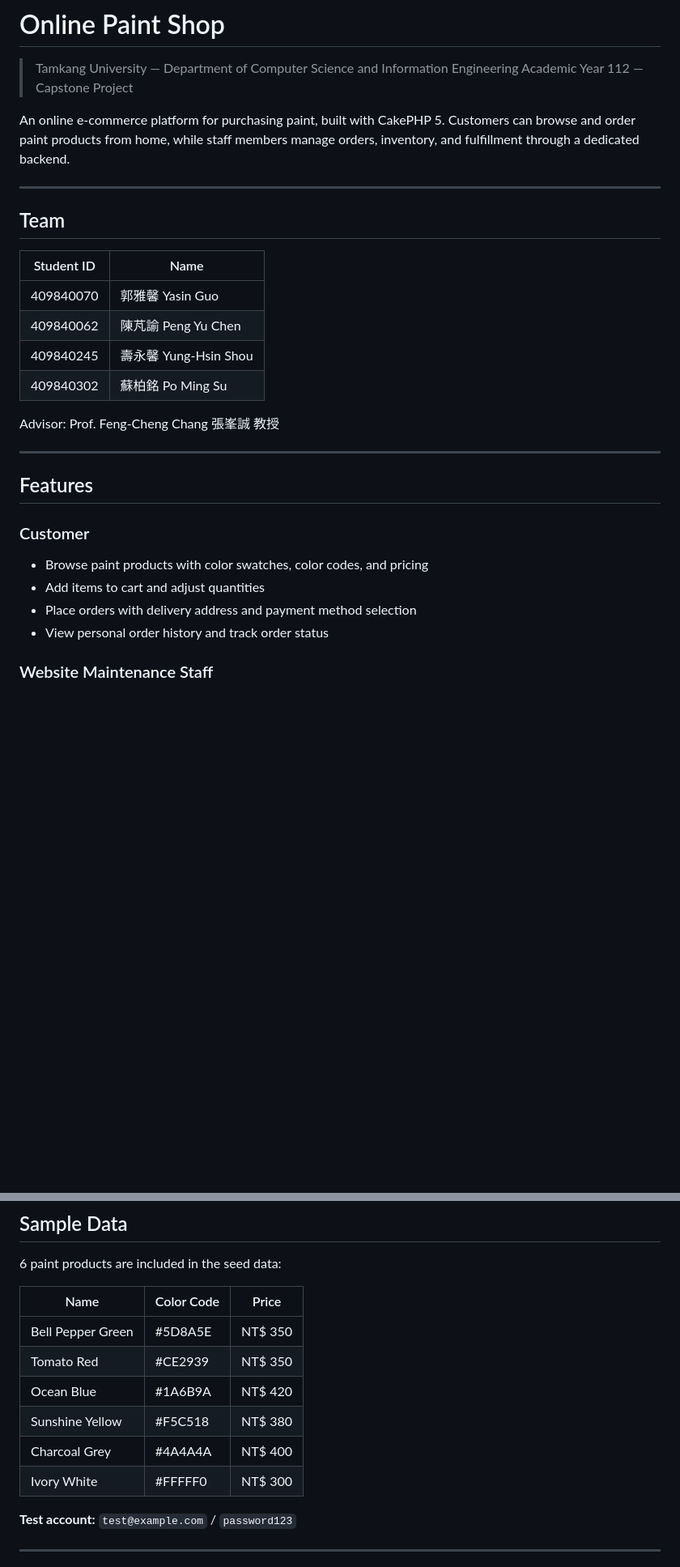
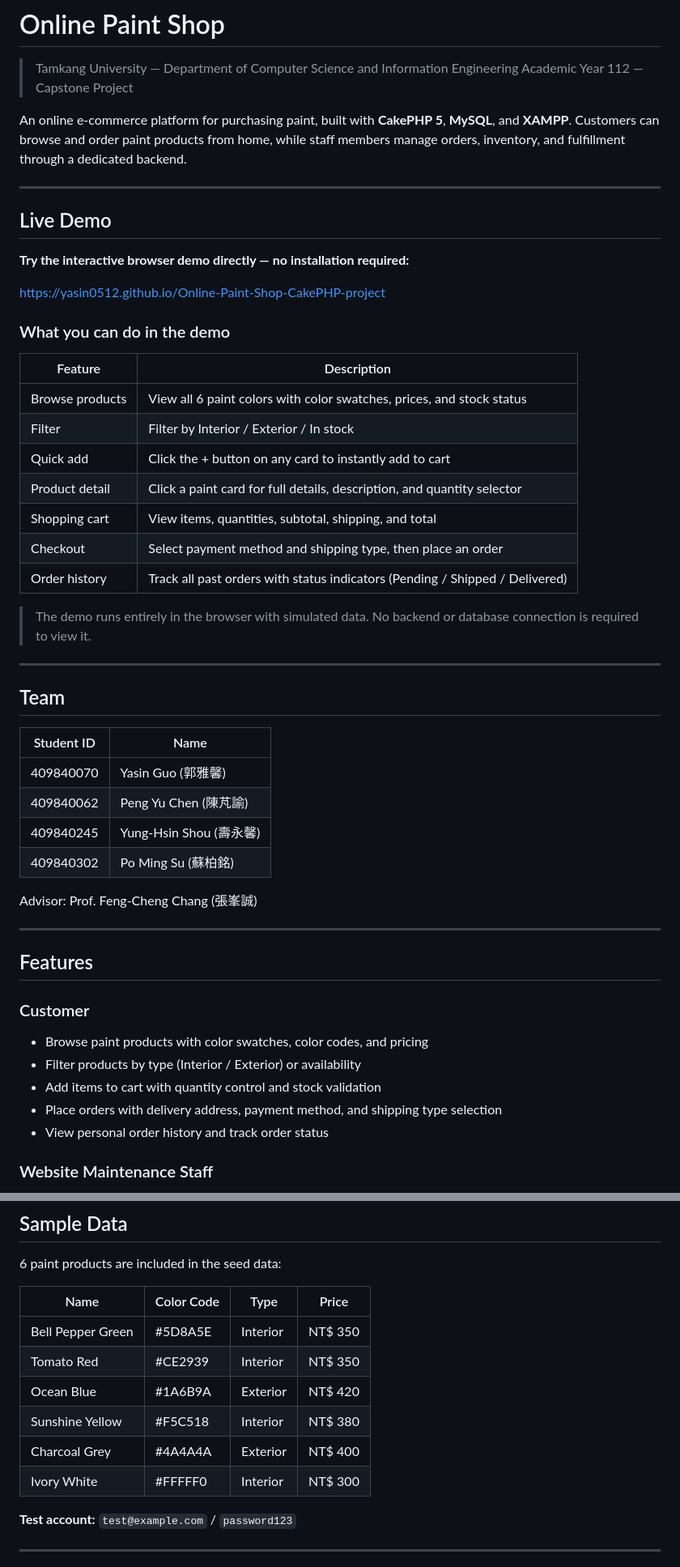
Before and after one commit to yasin0512/Online-Paint-Shop-CakePHP-project, a Markdown page: README.md, 2 parts joined by grey strips. Shown at 81% size. Drawn GitHub-style; blank space fills up the shorter version.

Commit message:
Upgrade demo UI and update README with demo instructions

```diff
--- a/README.md
+++ b/README.md
@@ -3,7 +3,29 @@
 > Tamkang University — Department of Computer Science and Information Engineering
 > Academic Year 112 — Capstone Project
 
-An online e-commerce platform for purchasing paint, built with CakePHP 5. Customers can browse and order paint products from home, while staff members manage orders, inventory, and fulfillment through a dedicated backend.
+An online e-commerce platform for purchasing paint, built with **CakePHP 5**, **MySQL**, and **XAMPP**. Customers can browse and order paint products from home, while staff members manage orders, inventory, and fulfillment through a dedicated backend.
+
+---
+
+## Live Demo
+
+**Try the interactive browser demo directly — no installation required:**
+
+[https://yasin0512.github.io/Online-Paint-Shop-CakePHP-project](https://yasin0512.github.io/Online-Paint-Shop-CakePHP-project)
+
+### What you can do in the demo
+
+| Feature | Description |
+|---|---|
+| Browse products | View all 6 paint colors with color swatches, prices, and stock status |
+| Filter | Filter by Interior / Exterior / In stock |
+| Quick add | Click the + button on any card to instantly add to cart |
+| Product detail | Click a paint card for full details, description, and quantity selector |
+| Shopping cart | View items, quantities, subtotal, shipping, and total |
+| Checkout | Select payment method and shipping type, then place an order |
+| Order history | Track all past orders with status indicators (Pending / Shipped / Delivered) |
+
+> The demo runs entirely in the browser with simulated data. No backend or database connection is required to view it.
 
 ---
 
@@ -11,12 +33,12 @@ An online e-commerce platform for purchasing paint, built with CakePHP 5. Custom
 
 | Student ID | Name |
 |---|---|
-| 409840070 | 郭雅馨 Yasin Guo |
-| 409840062 | 陳芃諭 Peng Yu Chen |
-| 409840245 | 壽永馨 Yung-Hsin Shou |
-| 409840302 | 蘇柏銘 Po Ming Su |
+| 409840070 | Yasin Guo (郭雅馨) |
+| 409840062 | Peng Yu Chen (陳芃諭) |
+| 409840245 | Yung-Hsin Shou (壽永馨) |
+| 409840302 | Po Ming Su (蘇柏銘) |
 
-Advisor: Prof. Feng-Cheng Chang 張峯誠 教授
+Advisor: Prof. Feng-Cheng Chang (張峯誠)
 
 ---
 
@@ -24,8 +46,9 @@ Advisor: Prof. Feng-Cheng Chang 張峯誠 教授
 
 ### Customer
 - Browse paint products with color swatches, color codes, and pricing
-- Add items to cart and adjust quantities
-- Place orders with delivery address and payment method selection
+- Filter products by type (Interior / Exterior) or availability
+- Add items to cart with quantity control and stock validation
+- Place orders with delivery address, payment method, and shipping type selection
 - View personal order history and track order status
 
 ### Website Maintenance Staff
@@ -197,14 +220,14 @@ paint-shop/
 
 6 paint products are included in the seed data:
 
-| Name | Color Code | Price |
-|---|---|---|
-| Bell Pepper Green | #5D8A5E | NT$ 350 |
-| Tomato Red | #CE2939 | NT$ 350 |
-| Ocean Blue | #1A6B9A | NT$ 420 |
-| Sunshine Yellow | #F5C518 | NT$ 380 |
-| Charcoal Grey | #4A4A4A | NT$ 400 |
-| Ivory White | #FFFFF0 | NT$ 300 |
+| Name | Color Code | Type | Price |
+|---|---|---|---|
+| Bell Pepper Green | #5D8A5E | Interior | NT$ 350 |
+| Tomato Red | #CE2939 | Interior | NT$ 350 |
+| Ocean Blue | #1A6B9A | Exterior | NT$ 420 |
+| Sunshine Yellow | #F5C518 | Interior | NT$ 380 |
+| Charcoal Grey | #4A4A4A | Exterior | NT$ 400 |
+| Ivory White | #FFFFF0 | Interior | NT$ 300 |
 
 **Test account:** `test@example.com` / `password123`
 
```
